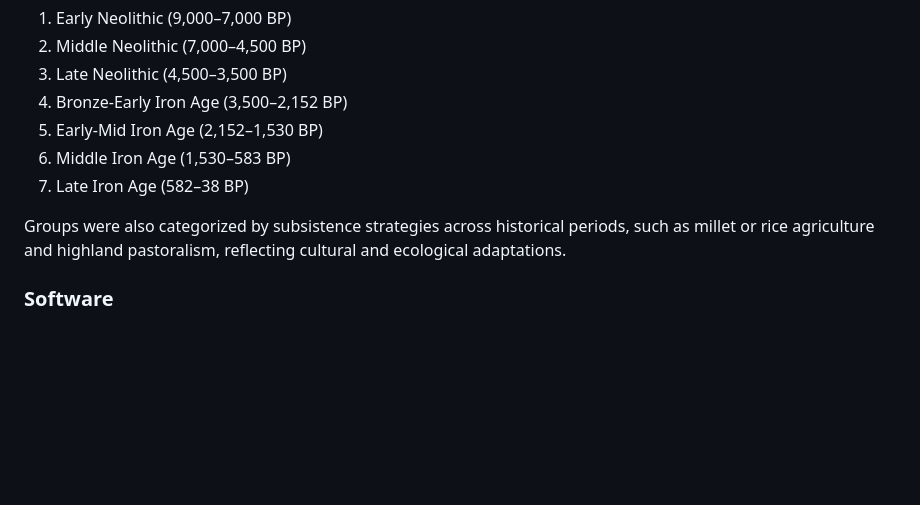
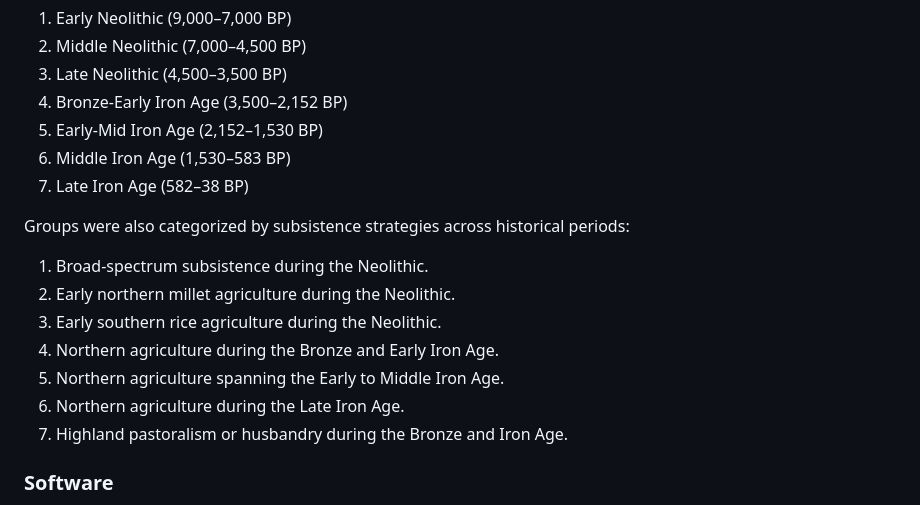
Before and after one commit to CarolDoudouCao/1Long-Term-and-Geographic-Variation-in-Body-Size-Among-Chinese-Populations, a Markdown page: README.md, the part around the change. Drawn GitHub-style; blank space fills up the shorter version.

```diff
--- a/README.md
+++ b/README.md
@@ -37,7 +37,15 @@ To track temporal trends, the data were categorized into the following time peri
 6. Middle Iron Age (1,530–583 BP)
 7. Late Iron Age (582–38 BP)
 
-Groups were also categorized by subsistence strategies across historical periods, such as millet or rice agriculture and highland pastoralism, reflecting cultural and ecological adaptations.
+Groups were also categorized by subsistence strategies across historical periods:
+1. Broad-spectrum subsistence during the Neolithic.
+2. Early northern millet agriculture during the Neolithic.
+3. Early southern rice agriculture during the Neolithic.
+4. Northern agriculture during the Bronze and Early Iron Age.
+5. Northern agriculture spanning the Early to Middle Iron Age.
+6. Northern agriculture during the Late Iron Age.
+7. Highland pastoralism or husbandry during the Bronze and Iron Age.
+
 ### Software
 - Analyses were conducted in R using the following packages:
   `raster` for bioclimatic variable extraction.
```
